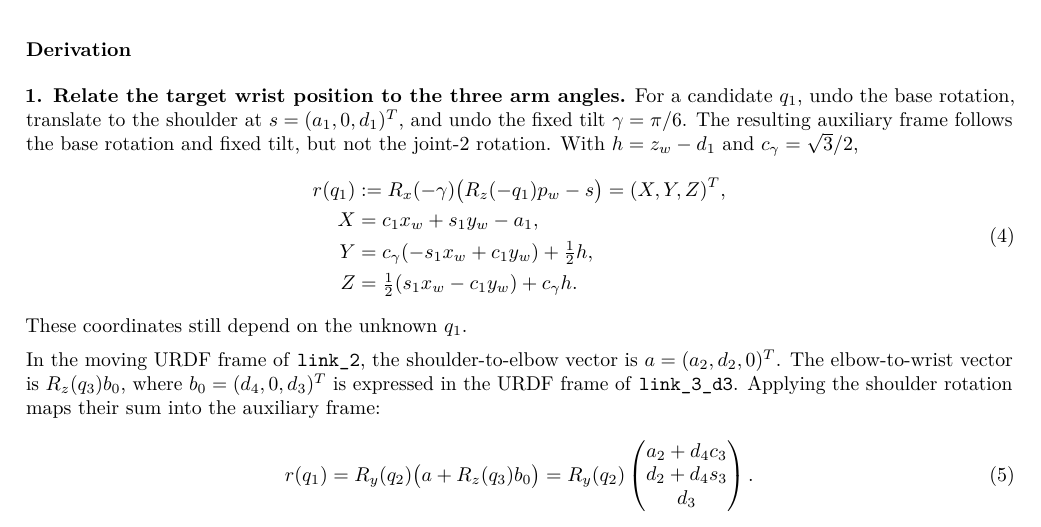
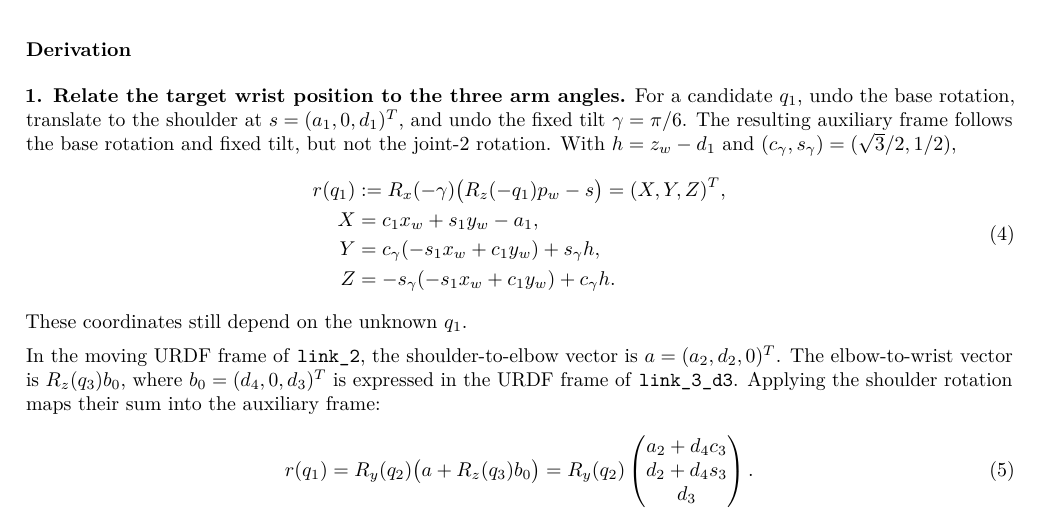
Before and after one commit to lucajg/project-1f-kgmp, a LaTeX document (report/report.tex, which reads report/sections/analytical_ik.tex): part of page 2 of 4, cut so that both start at the same text. Compiled offline with pdfLaTeX.

Commit message:
Refactor analytical IK equations for clarity and accuracy in joint angle calculations

```diff
--- a/report/sections/analytical_ik.tex
+++ b/report/sections/analytical_ik.tex
@@ -25,13 +25,13 @@ Throughout, $c_i=\cos q_i$ and $s_i=\sin q_i$.
 For a candidate $q_1$, undo the base rotation, translate to the shoulder at
 $s=(a_1,0,d_1)^T$, and undo the fixed tilt $\gamma=\pi/6$.
 The resulting auxiliary frame follows the base rotation and fixed tilt, but
-not the joint-2 rotation. With $h=z_w-d_1$ and $c_\gamma=\sqrt{3}/2$,
+not the joint-2 rotation. With $h=z_w-d_1$ and $(c_\gamma,s_\gamma)=(\sqrt{3}/2,1/2)$,
 \begin{equation}
  \begin{aligned}
  r(q_1)&:=R_x(-\gamma)\bigl(R_z(-q_1)p_w-s\bigr)=(X,Y,Z)^T,\\
  X&=c_1x_w+s_1y_w-a_1,\\
- Y&=c_\gamma(-s_1x_w+c_1y_w)+\tfrac12h,\\
- Z&=\tfrac12(s_1x_w-c_1y_w)+c_\gamma h.
+ Y&=c_\gamma(-s_1x_w+c_1y_w)+s_\gamma h,\\
+ Z&=-s_\gamma(-s_1x_w+c_1y_w)+c_\gamma h.
  \end{aligned}
  \label{eq:ik-shoulder-coordinates}
 \end{equation}
```
Also changed, not shown: report/report.pdf.
